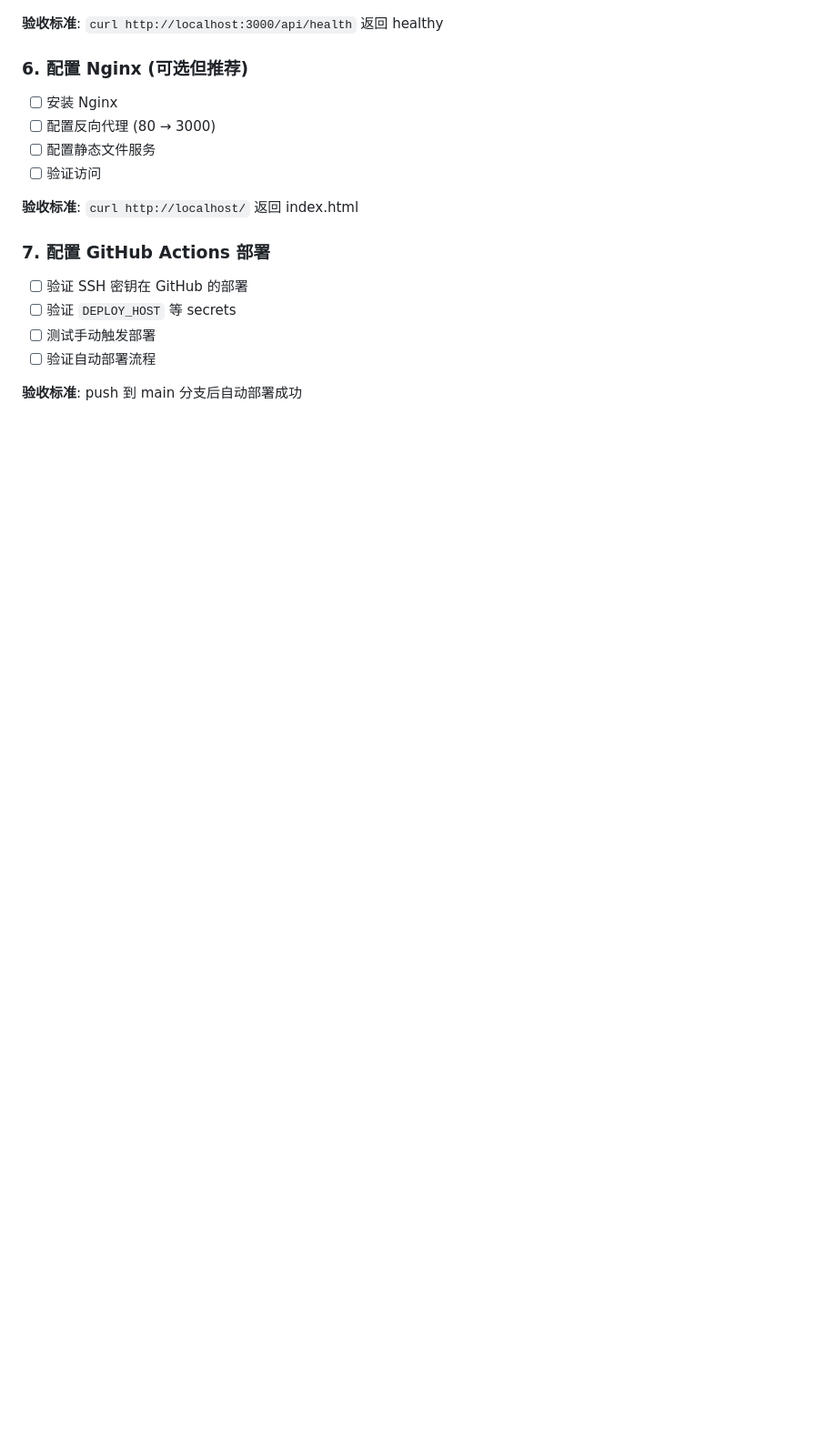
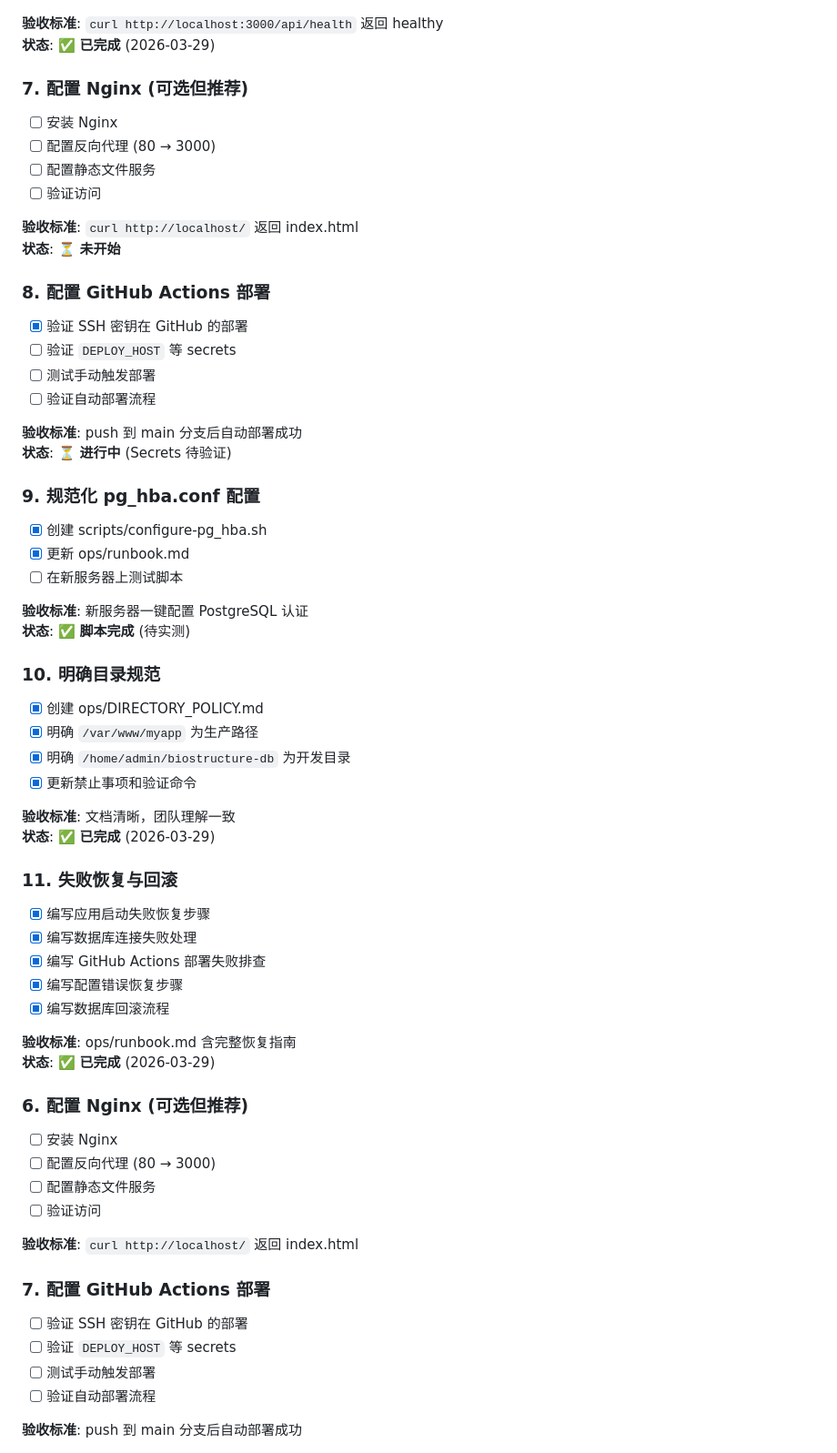
Before and after one commit to knight-zmz/biostructure-db, a Markdown page: ops/backlog.md, the part around one of its changes. Shown at 91% size. Drawn GitHub-style; blank space fills up the shorter version.

```diff
--- a/ops/backlog.md
+++ b/ops/backlog.md
@@ -50,5 +65,51 @@
 
 **验收标准**: `curl http://localhost:3000/api/health` 返回 healthy
+**状态**: ✅ **已完成** (2026-03-29)
+
+### 7. 配置 Nginx (可选但推荐)
+- [ ] 安装 Nginx
+- [ ] 配置反向代理 (80 → 3000)
+- [ ] 配置静态文件服务
+- [ ] 验证访问
+
+**验收标准**: `curl http://localhost/` 返回 index.html
+**状态**: ⏳ **未开始**
+
+### 8. 配置 GitHub Actions 部署
+- [x] 验证 SSH 密钥在 GitHub 的部署
+- [ ] 验证 `DEPLOY_HOST` 等 secrets
+- [ ] 测试手动触发部署
+- [ ] 验证自动部署流程
+
+**验收标准**: push 到 main 分支后自动部署成功
+**状态**: ⏳ **进行中** (Secrets 待验证)
+
+### 9. 规范化 pg_hba.conf 配置
+- [x] 创建 scripts/configure-pg_hba.sh
+- [x] 更新 ops/runbook.md
+- [ ] 在新服务器上测试脚本
+
+**验收标准**: 新服务器一键配置 PostgreSQL 认证
+**状态**: ✅ **脚本完成** (待实测)
+
+### 10. 明确目录规范
+- [x] 创建 ops/DIRECTORY_POLICY.md
+- [x] 明确 `/var/www/myapp` 为生产路径
+- [x] 明确 `/home/admin/biostructure-db` 为开发目录
+- [x] 更新禁止事项和验证命令
+
+**验收标准**: 文档清晰，团队理解一致
+**状态**: ✅ **已完成** (2026-03-29)
+
+### 11. 失败恢复与回滚
+- [x] 编写应用启动失败恢复步骤
+- [x] 编写数据库连接失败处理
+- [x] 编写 GitHub Actions 部署失败排查
+- [x] 编写配置错误恢复步骤
+- [x] 编写数据库回滚流程
+
+**验收标准**: ops/runbook.md 含完整恢复指南
+**状态**: ✅ **已完成** (2026-03-29)
 
 ### 6. 配置 Nginx (可选但推荐)
 - [ ] 安装 Nginx
```
Also changed, not shown: other parts of ops/backlog.md (+35 -20 lines).
